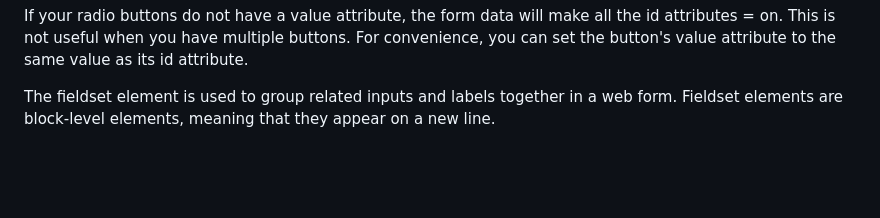
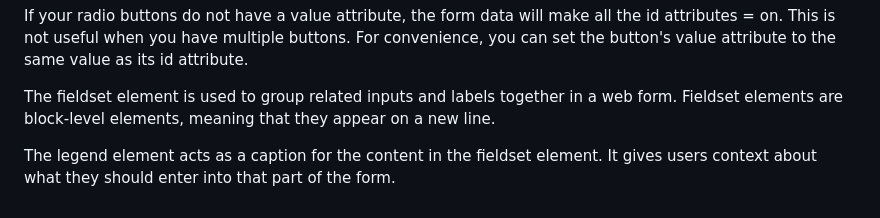
Before and after one commit to KitKat1930/Learning-HTML, a Markdown page: README.md, the part around the change. Drawn GitHub-style; blank space fills up the shorter version.

```diff
--- a/README.md
+++ b/README.md
@@ -63,3 +63,5 @@ To make it so selecting one radio button automatically deselects the other, both
 If your radio buttons do not have a value attribute, the form data will make all the id attributes = on. This is not useful when you have multiple buttons. For convenience, you can set the button's value attribute to the same value as its id attribute.
 
 The fieldset element is used to group related inputs and labels together in a web form. Fieldset elements are block-level elements, meaning that they appear on a new line.
+
+The legend element acts as a caption for the content in the fieldset element. It gives users context about what they should enter into that part of the form.
```
